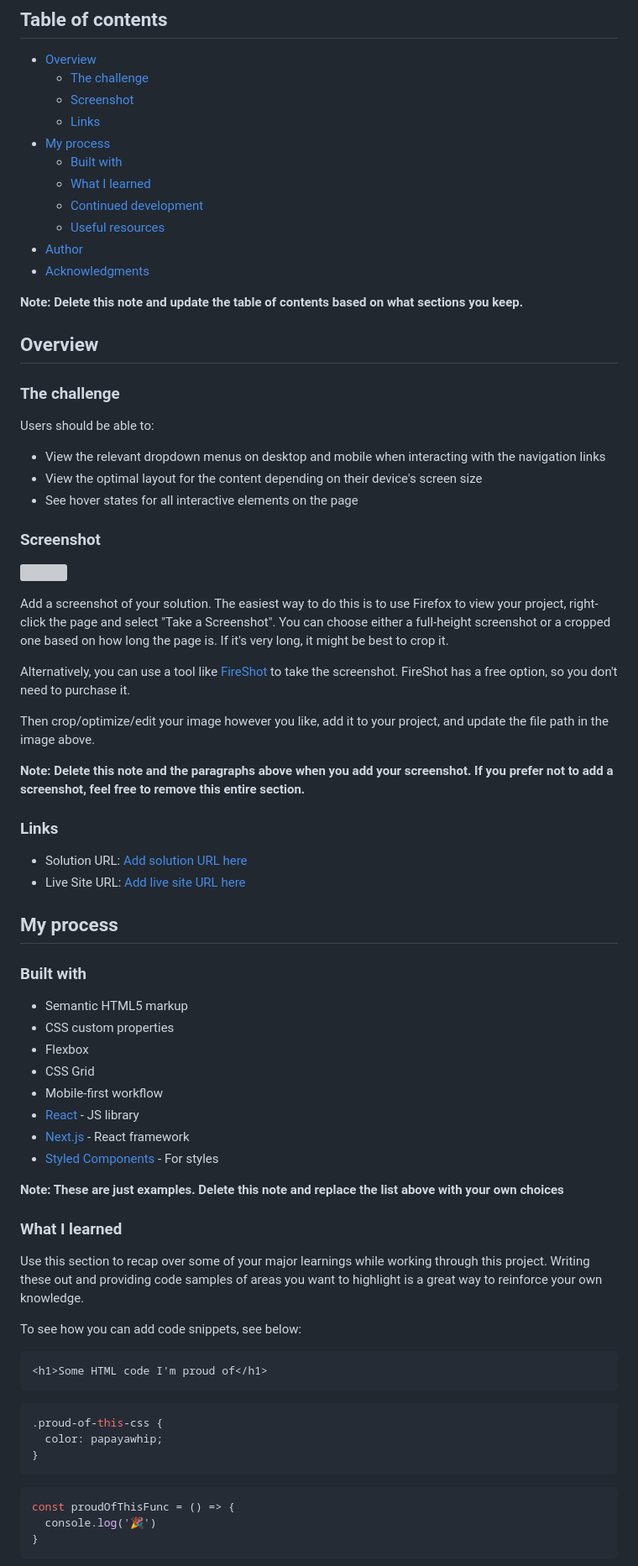
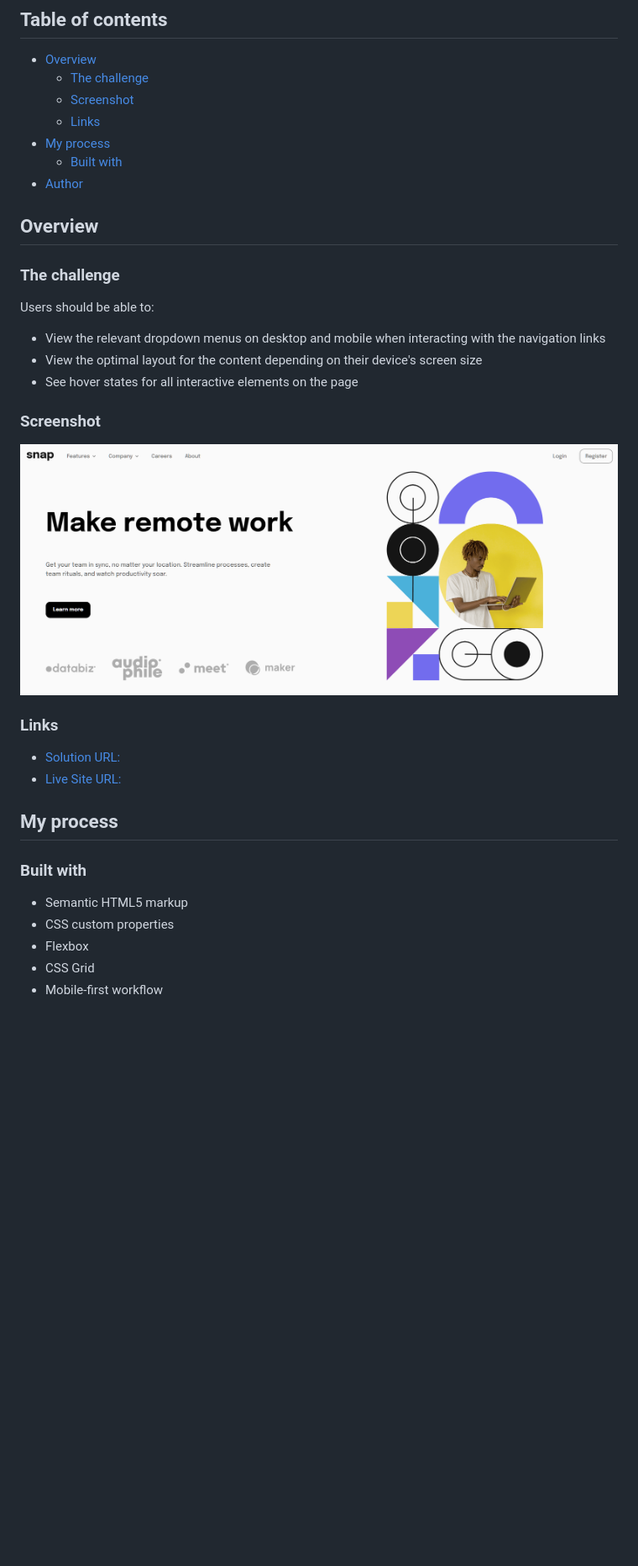
Before and after one commit to BMcdavitt/femIntroSectionWithDropdown, a Markdown page: README.md, the part around the change printed below. Shown: that part at 84% size. Drawn GitHub-style; pictures changed too: images/Screenshot.png (added); blank space fills up the shorter version; grey boxes are pictures that could not be loaded.

````diff
--- a/README.md
+++ b/README.md
@@ -10,13 +10,8 @@ This is a solution to the [Intro section with dropdown navigation challenge on F
   - [Links](#links)
 - [My process](#my-process)
   - [Built with](#built-with)
-  - [What I learned](#what-i-learned)
-  - [Continued development](#continued-development)
-  - [Useful resources](#useful-resources)
 - [Author](#author)
-- [Acknowledgments](#acknowledgments)
 
-**Note: Delete this note and update the table of contents based on what sections you keep.**
 
 ## Overview
 
@@ -30,20 +25,12 @@ Users should be able to:
 
 ### Screenshot
 
-![](./screenshot.jpg)
-
-Add a screenshot of your solution. The easiest way to do this is to use Firefox to view your project, right-click the page and select "Take a Screenshot". You can choose either a full-height screenshot or a cropped one based on how long the page is. If it's very long, it might be best to crop it.
-
-Alternatively, you can use a tool like [FireShot](https://getfireshot.com/) to take the screenshot. FireShot has a free option, so you don't need to purchase it.
-
-Then crop/optimize/edit your image however you like, add it to your project, and update the file path in the image above.
-
-**Note: Delete this note and the paragraphs above when you add your screenshot. If you prefer not to add a screenshot, feel free to remove this entire section.**
+![](./images/Screenshot.png )
 
 ### Links
 
-- Solution URL: [Add solution URL here](https://your-solution-url.com)
-- Live Site URL: [Add live site URL here](https://your-live-site-url.com)
+- [Solution URL: ](https://github.com/BMcdavitt/femIntroSectionWithDropdown)
+- [Live Site URL:](https://bmcdavitt.github.io/femIntroSectionWithDropdown/)
 
 ## My process
 
@@ -54,29 +41,4 @@ Then crop/optimize/edit your image however you like, add it to your project, and
 - Flexbox
 - CSS Grid
 - Mobile-first workflow
-- [React](https://reactjs.org/) - JS library
-- [Next.js](https://nextjs.org/) - React framework
-- [Styled Components](https://styled-components.com/) - For styles
 
-**Note: These are just examples. Delete this note and replace the list above with your own choices**
-
-### What I learned
-
-Use this section to recap over some of your major learnings while working through this project. Writing these out and providing code samples of areas you want to highlight is a great way to reinforce your own knowledge.
-
-To see how you can add code snippets, see below:
-
-```html
-<h1>Some HTML code I'm proud of</h1>
-```
-```css
-.proud-of-this-css {
-  color: papayawhip;
-}
-```
-```js
-const proudOfThisFunc = () => {
-  console.log('🎉')
-}
-```
-
````
Also changed, not shown: other parts of README.md (+3 -27 lines).
